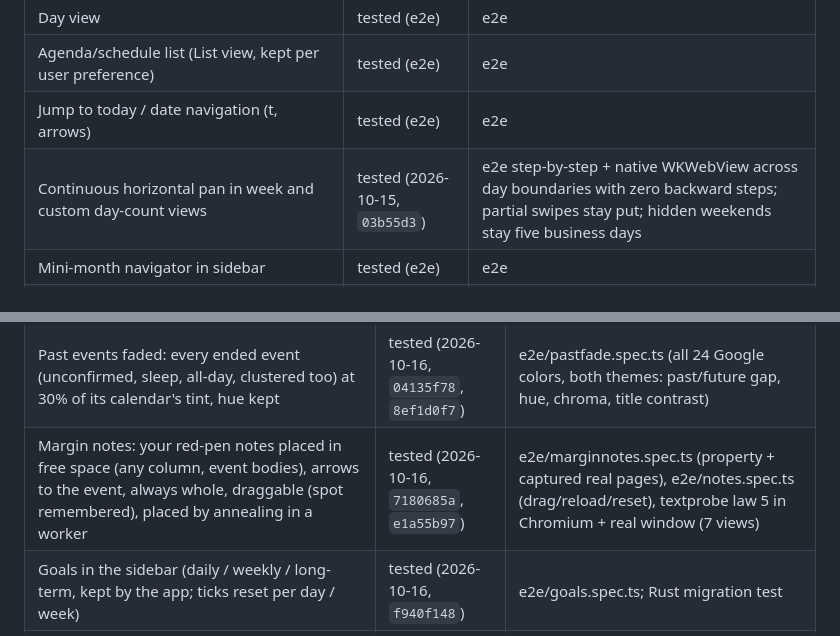
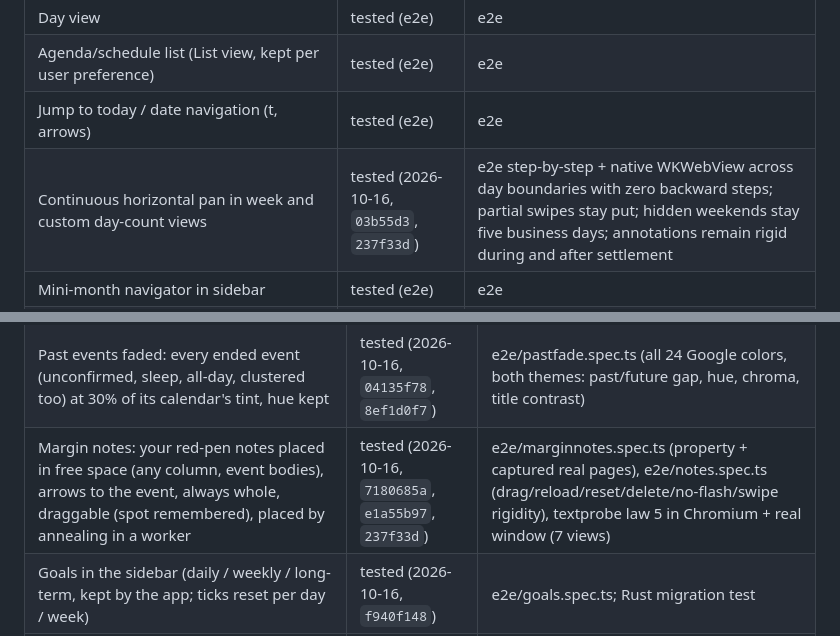
Before and after one commit to joshuayanggithub/northstar-calendar, a Markdown page: FEATURES.md, 2 parts joined by grey strips. GitHub-like rendering.

```diff
--- a/FEATURES.md
+++ b/FEATURES.md
@@ -29,7 +29,7 @@ Calendar account, manual = user confirms in the running app.
 | Day view | tested (e2e) | e2e |
 | Agenda/schedule list (List view, kept per user preference) | tested (e2e) | e2e |
 | Jump to today / date navigation (t, arrows) | tested (e2e) | e2e |
-| Continuous horizontal pan in week and custom day-count views | tested (2026-10-15, `03b55d3`) | e2e step-by-step + native WKWebView across day boundaries with zero backward steps; partial swipes stay put; hidden weekends stay five business days |
+| Continuous horizontal pan in week and custom day-count views | tested (2026-10-16, `03b55d3`, `237f33d`) | e2e step-by-step + native WKWebView across day boundaries with zero backward steps; partial swipes stay put; hidden weekends stay five business days; annotations remain rigid during and after settlement |
 | Mini-month navigator in sidebar | tested (e2e) | e2e |
 | Calendar visibility toggles (hover Hide/Show affordance, Google selected-flag seeding) | tested (e2e) | e2e |
 | Notion chip anatomy: inline times, wrapped titles, capsule accent, ghosted past, weekend wash, tz gutter label | tested | e2e both themes |
@@ -70,7 +70,7 @@ Calendar account, manual = user confirms in the running app.
 | Calendar colors = Google Calendar's displayed palette (legacy API hex mapped), tinted translucent | tested (2026-10-16, `10efe30e`) | e2e/color.spec.ts; checked against the live Google sidebar |
 | Multi-select drag: shift-click / shift-drag several events, drag one, all move (ghost each, wall-clock shift, selection kept) | tested (2026-10-16, `d3166cdd`) | e2e/groupdrag.spec.ts |
 | Past events faded: every ended event (unconfirmed, sleep, all-day, clustered too) at 30% of its calendar's tint, hue kept | tested (2026-10-16, `04135f78`, `8ef1d0f7`) | e2e/pastfade.spec.ts (all 24 Google colors, both themes: past/future gap, hue, chroma, title contrast) |
-| Margin notes: your red-pen notes placed in free space (any column, event bodies), arrows to the event, always whole, draggable (spot remembered), placed by annealing in a worker | tested (2026-10-16, `7180685a`, `e1a55b97`) | e2e/marginnotes.spec.ts (property + captured real pages), e2e/notes.spec.ts (drag/reload/reset), textprobe law 5 in Chromium + real window (7 views) |
+| Margin notes: your red-pen notes placed in free space (any column, event bodies), arrows to the event, always whole, draggable (spot remembered), placed by annealing in a worker | tested (2026-10-16, `7180685a`, `e1a55b97`, `237f33d`) | e2e/marginnotes.spec.ts (property + captured real pages), e2e/notes.spec.ts (drag/reload/reset/delete/no-flash/swipe rigidity), textprobe law 5 in Chromium + real window (7 views) |
 | Goals in the sidebar (daily / weekly / long-term, kept by the app; ticks reset per day / week) | tested (2026-10-16, `f940f148`) | e2e/goals.spec.ts; Rust migration test |
 | Pessimistic focus score: deep work = Homework / Learning and Research / Enrichment only; clean stretches, interruptions, distraction, sleep duration/timing/regularity, late nights | tested (2026-10-16, `31c58084`) | e2e/focus.spec.ts (incl. gaming attempts); design/focus-score.md |
 
```
Also changed, not shown: REQUESTS.md (+2 -2 lines), TODO.md (+17 -9 lines).
